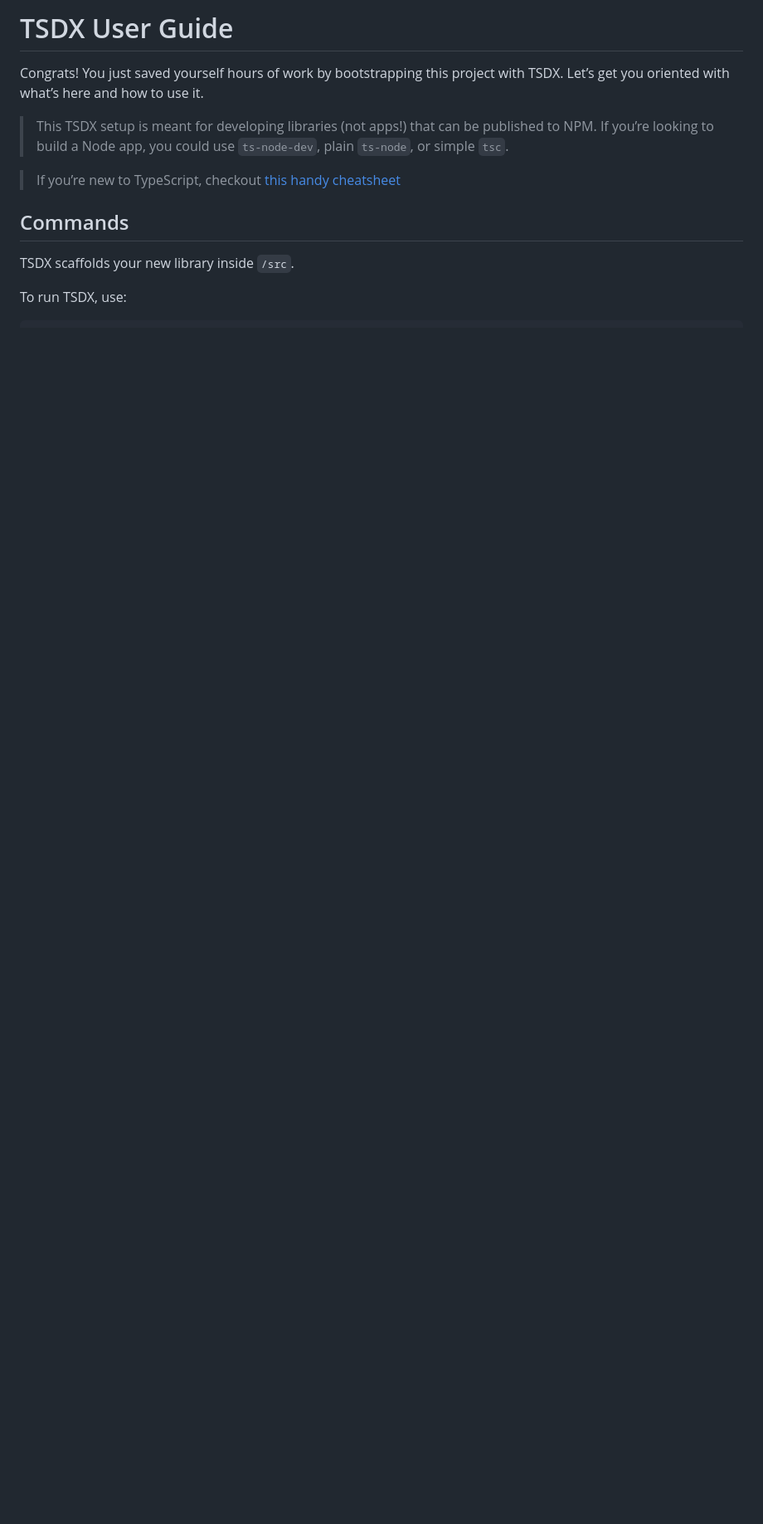
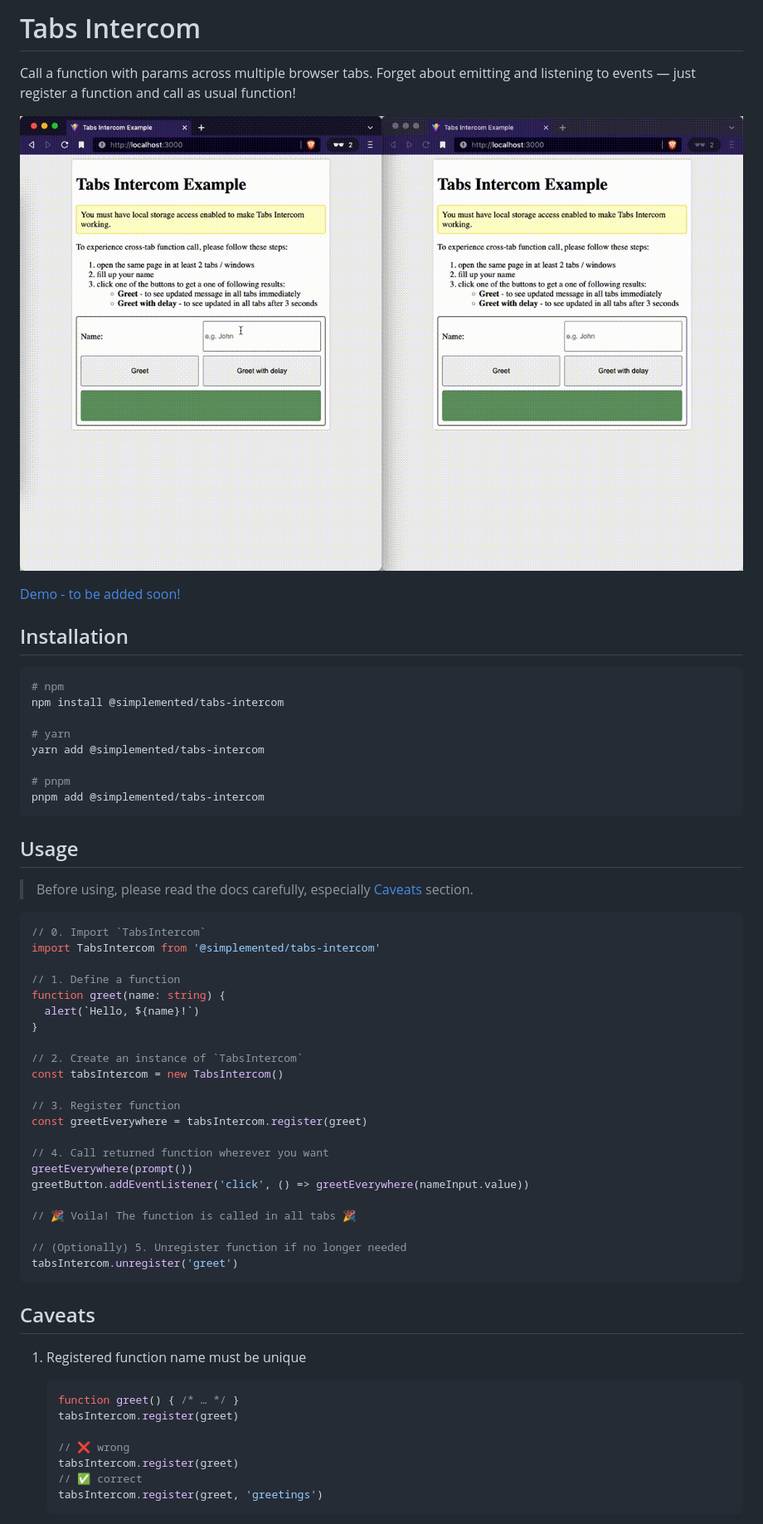
Before and after one commit to pawel-schmidt/tabs-intercom, a Markdown page: README.md, the part around the change printed below. Shown: that part at 83% size. Drawn GitHub-style; pictures changed too: docs/tabs-intercom-example.gif (added); blank space fills up the shorter version.

Commit message:
add docs and fill up info about project

````diff
--- a/README.md
+++ b/README.md
@@ -1,13 +1,65 @@
-# TSDX User Guide
+# Tabs Intercom
 
-Congrats! You just saved yourself hours of work by bootstrapping this project with TSDX. Let’s get you oriented with what’s here and how to use it.
+Call a function with params across multiple browser tabs.
+Forget about emitting and listening to events — just register a function and call as usual function!
 
-> This TSDX setup is meant for developing libraries (not apps!) that can be published to NPM. If you’re looking to build a Node app, you could use `ts-node-dev`, plain `ts-node`, or simple `tsc`.
+![tabs-intercom-example](./docs/tabs-intercom-example.gif)
 
-> If you’re new to TypeScript, checkout [this handy cheatsheet](https://devhints.io/typescript)
+[Demo - to be added soon!]()
 
-## Commands
+## Installation
 
-TSDX scaffolds your new library inside `/src`.
+```shell
+# npm
+npm install @simplemented/tabs-intercom
 
-To run TSDX, use:
+# yarn
+yarn add @simplemented/tabs-intercom
+
+# pnpm
+pnpm add @simplemented/tabs-intercom
+```
+
+## Usage
+
+> Before using, please read the docs carefully, especially [Caveats](#caveats) section.
+
+```typescript
+// 0. Import `TabsIntercom`
+import TabsIntercom from '@simplemented/tabs-intercom'
+
+// 1. Define a function
+function greet(name: string) {
+  alert(`Hello, ${name}!`)
+}
+
+// 2. Create an instance of `TabsIntercom`
+const tabsIntercom = new TabsIntercom()
+
+// 3. Register function
+const greetEverywhere = tabsIntercom.register(greet)
+
+// 4. Call returned function wherever you want
+greetEverywhere(prompt())
+greetButton.addEventListener('click', () => greetEverywhere(nameInput.value))
+
+// 🎉 Voila! The function is called in all tabs 🎉
+
+// (Optionally) 5. Unregister function if no longer needed
+tabsIntercom.unregister('greet')
+```
+
+## Caveats
+
+1. Registered function name must be unique
+
+   ```typescript
+   function greet() { /* … */ }
+   tabsIntercom.register(greet)
+
+   // ❌ wrong
+   tabsIntercom.register(greet)
+   // ✅ correct
+   tabsIntercom.register(greet, 'greetings')
+   ```
+
````
Also changed, not shown: other parts of README.md (+60 -80 lines), 1 other file.
